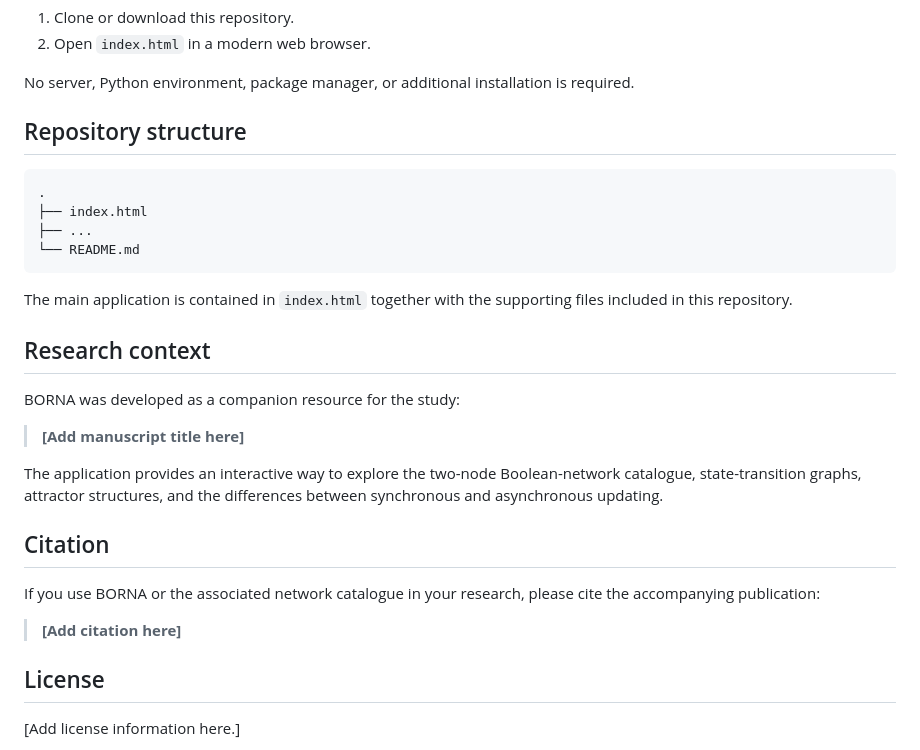
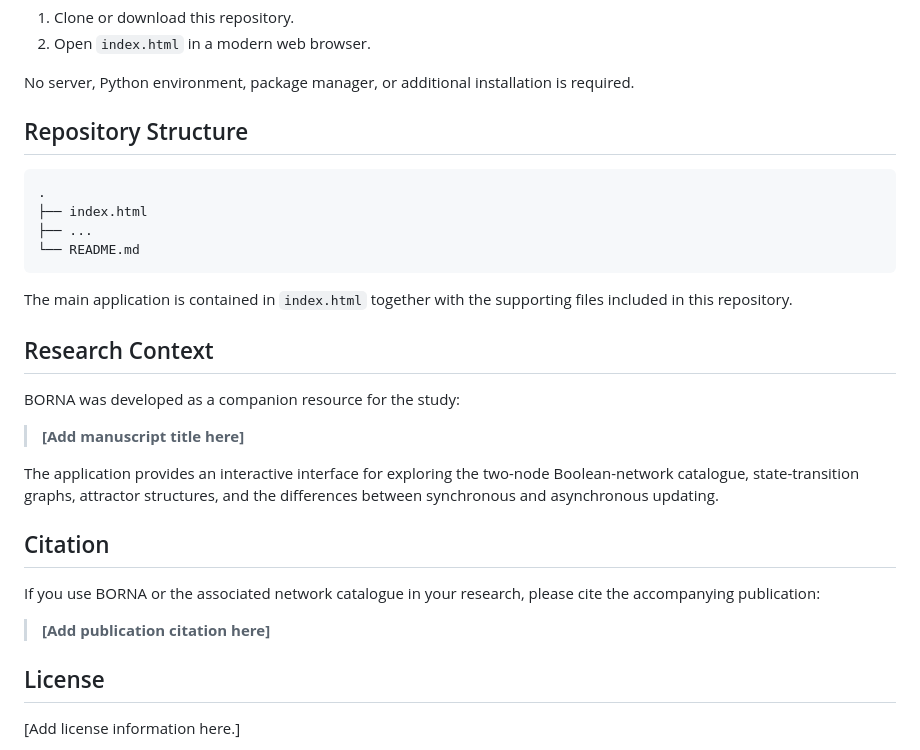
Before and after one commit to jafarilab/BORNA, a Markdown page: README.md, the part around one of its changes. Rendered like a GitHub page.

````diff
--- a/README.md
+++ b/README.md
@@ -73,7 +73,7 @@ To run it locally:
 
 No server, Python environment, package manager, or additional installation is required.
 
-## Repository structure
+## Repository Structure
 
 ```text
 .
@@ -84,19 +84,19 @@ No server, Python environment, package manager, or additional installation is re
 
 The main application is contained in `index.html` together with the supporting files included in this repository.
 
-## Research context
+## Research Context
 
 BORNA was developed as a companion resource for the study:
 
 > **[Add manuscript title here]**
 
-The application provides an interactive way to explore the two-node Boolean-network catalogue, state-transition graphs, attractor structures, and the differences between synchronous and asynchronous updating.
+The application provides an interactive interface for exploring the two-node Boolean-network catalogue, state-transition graphs, attractor structures, and the differences between synchronous and asynchronous updating.
 
 ## Citation
 
 If you use BORNA or the associated network catalogue in your research, please cite the accompanying publication:
 
-> **[Add citation here]**
+> **[Add publication citation here]**
 
 ## License
 
````
Also changed, not shown: other parts of README.md (+12 -12 lines).
